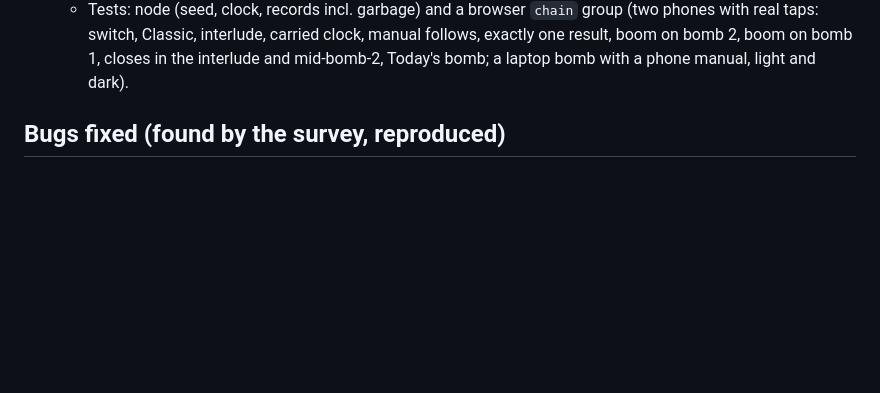
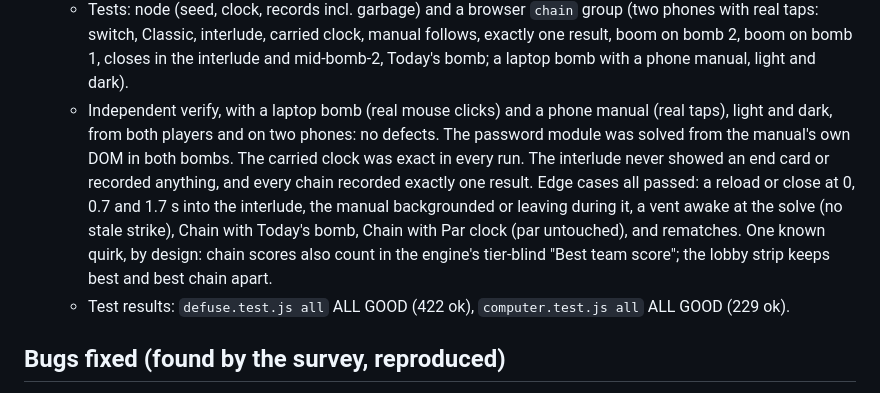
Before and after one commit to Swampyemerson/Couple-game, a Markdown page: docs/updates/defuse.md, the part around the change. Drawn GitHub-style; blank space fills up the shorter version.

Commit message:
Defuse: report the Chain x2 verification
Co-Authored-By: Claude Opus 5.5 <noreply@anthropic.com>
Claude-Session: https://claude.ai/code/session_01GsLcZPC5akgqq8iNfrmMV4

```diff
--- a/docs/updates/defuse.md
+++ b/docs/updates/defuse.md
@@ -133,6 +133,14 @@ A second Fable check ranked three ideas. Two shipped:
   - Tests: node (seed, clock, records incl. garbage) and a browser `chain` group (two phones with real taps: switch, Classic, interlude,
     carried clock, manual follows, exactly one result, boom on bomb 2, boom on bomb 1, closes in the interlude and mid-bomb-2, Today's
     bomb; a laptop bomb with a phone manual, light and dark).
+  - Independent verify, with a laptop bomb (real mouse clicks) and a phone manual (real taps), light and dark, from both players
+    and on two phones: no defects. The password module was solved from the manual's own DOM in both bombs. The carried clock was
+    exact in every run. The interlude never showed an end card or recorded anything, and every chain recorded exactly one result.
+    Edge cases all passed: a reload or close at 0, 0.7 and 1.7 s into the interlude, the manual backgrounded or leaving during it,
+    a vent awake at the solve (no stale strike), Chain with Today's bomb, Chain with Par clock (par untouched), and rematches.
+    One known quirk, by design: chain scores also count in the engine's tier-blind "Best team score"; the lobby strip keeps
+    best and best chain apart.
+  - Test results: `defuse.test.js all` ALL GOOD (422 ok), `computer.test.js all` ALL GOOD (229 ok).
 
 ## Bugs fixed (found by the survey, reproduced)
 
```
